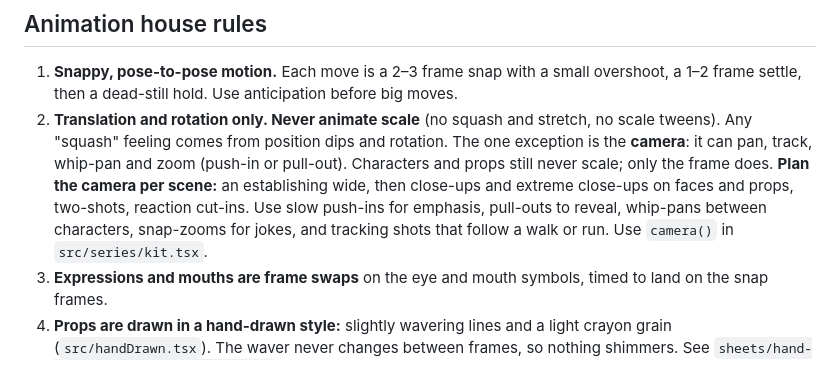
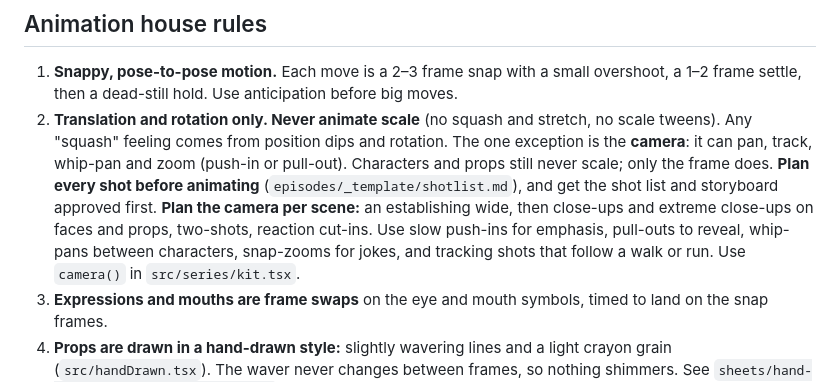
Before and after one commit to Alfajoose/ebo-teaches-money, a Markdown page: cast/CAST.md, the part around the change. Drawn GitHub-style.

```diff
--- a/cast/CAST.md
+++ b/cast/CAST.md
@@ -8,7 +8,7 @@
 
 1. **Snappy, pose-to-pose motion.** Each move is a 2–3 frame snap with a small overshoot, a 1–2 frame settle, then a dead-still hold. Use anticipation before big moves.
 2. **Translation and rotation only. Never animate scale** (no squash and stretch, no scale tweens). Any "squash" feeling comes from position dips and rotation. The one exception is the **camera**: it can pan, track, whip-pan and zoom (push-in or pull-out). Characters and props still never scale; only the frame does.
-   **Plan the camera per scene:** an establishing wide, then close-ups and extreme close-ups on faces and props, two-shots, reaction cut-ins. Use slow push-ins for emphasis, pull-outs to reveal, whip-pans between characters, snap-zooms for jokes, and tracking shots that follow a walk or run. Use `camera()` in `src/series/kit.tsx`.
+   **Plan every shot before animating** (`episodes/_template/shotlist.md`), and get the shot list and storyboard approved first. **Plan the camera per scene:** an establishing wide, then close-ups and extreme close-ups on faces and props, two-shots, reaction cut-ins. Use slow push-ins for emphasis, pull-outs to reveal, whip-pans between characters, snap-zooms for jokes, and tracking shots that follow a walk or run. Use `camera()` in `src/series/kit.tsx`.
 3. **Expressions and mouths are frame swaps** on the eye and mouth symbols, timed to land on the snap frames.
 4. **Props are drawn in a hand-drawn style:** slightly wavering lines and a light crayon grain (`src/handDrawn.tsx`). The waver never changes between frames, so nothing shimmers. See `sheets/hand-drawn-props-before-after.png`.
 5. **Backgrounds and props are kept separate.** The set (walls, furniture, plants, signs) is the background; anything that's handled, moved or counted is a prop (`src/prop.tsx`). In the Animate file the set goes on the **Background** layer and props get their own **Props** / **Props front** layers, all as editable vector symbols (the sets are also saved as `.svg` files). A set never draws a prop.
```
Also changed, not shown: README.md (+8 -0 lines), episodes/_template/shotlist.md (added, +19 -0 lines).
